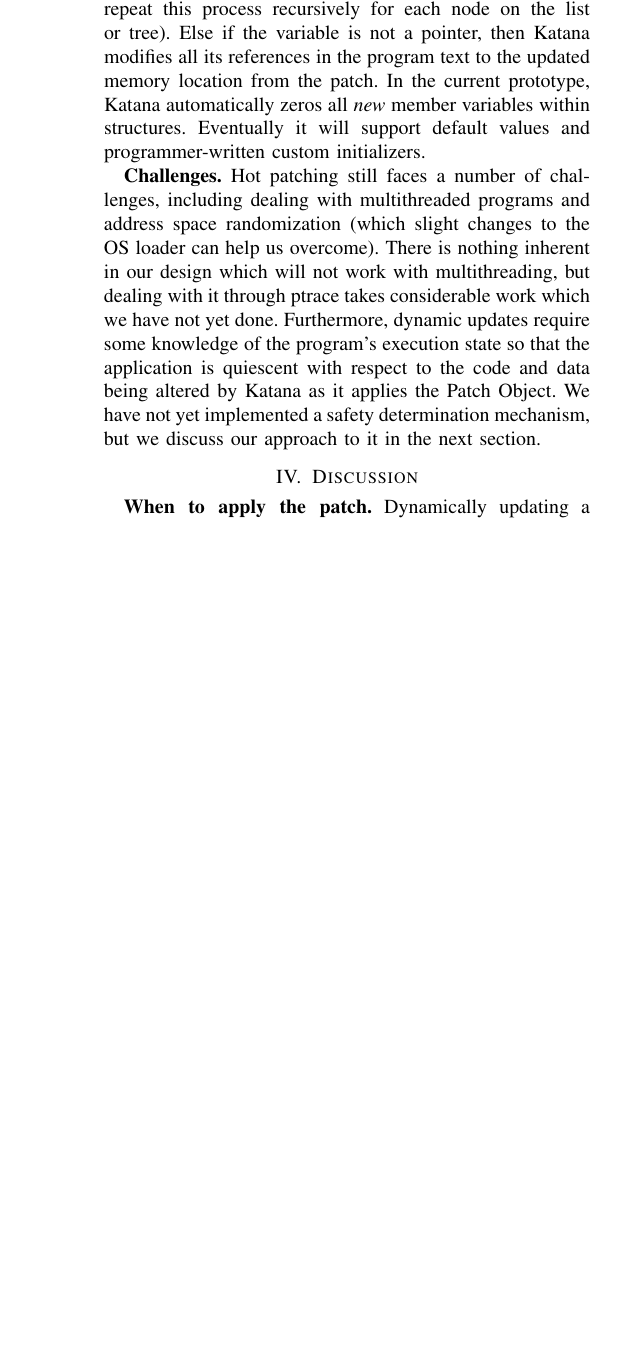
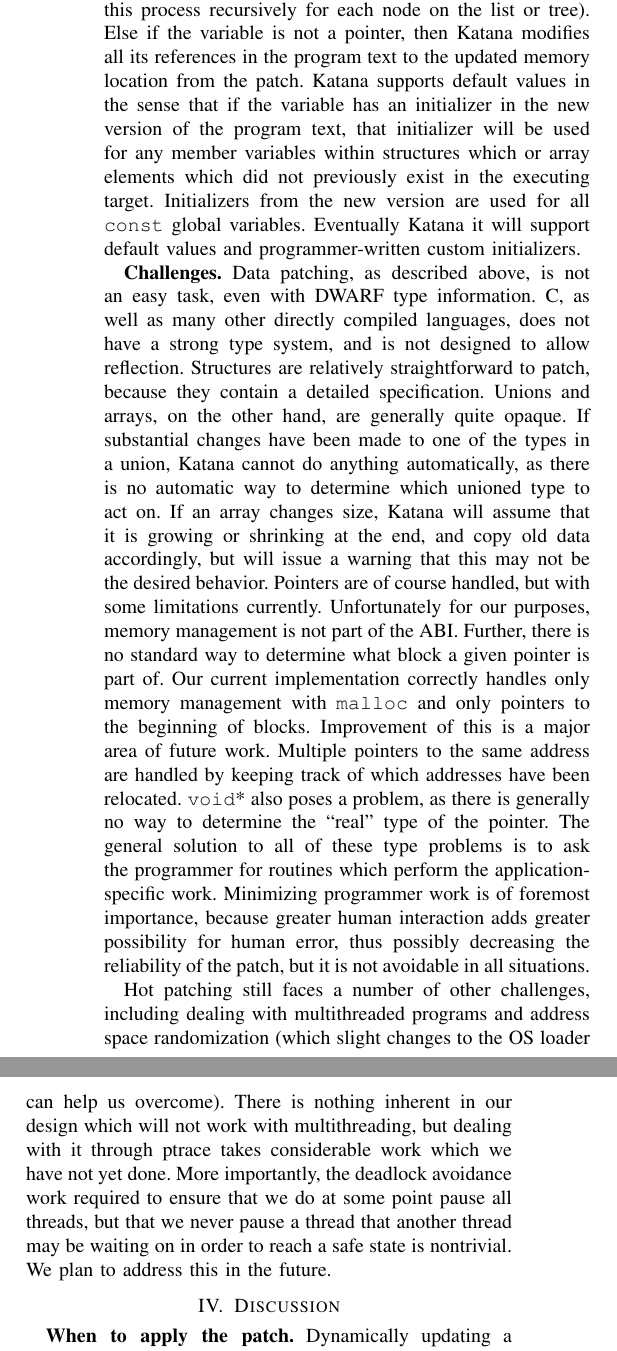
Before and after one commit to gitGNU/gnu_katana, a LaTeX paper (paper1/hotpatch/secse-main.tex, which reads paper1/hotpatch/patching.tex): part of one column of page 5 of 10 before the commit and two parts of the columns of page 5 of 10 after it, the two joined at a grey line, cut so that both start at the same text, the shorter picture padded with empty space. Compiled offline with pdfLaTeX.

Commit message:
updated paper with more info about safety, limitations of type patching, thoughts on multithreading

```diff
--- a/paper1/hotpatch/patching.tex
+++ b/paper1/hotpatch/patching.tex
@@ -206,23 +210,54 @@ segment (in case of structures such as lists, trees, since we have the
 type specification, we can repeat this process recursively for each
 node on the list or tree). Else if the variable is not a pointer, then
 Katana modifies all its references in the program text to the updated
-memory location from the patch. In the current prototype, Katana
-automatically zeros all {\it new} member variables within structures.
-Eventually it will support default values and programmer-written
+memory location from the patch. Katana supports default values in the
+sense that if the variable has an initializer in the new version of
+the program text, that initializer will be used for any member
+variables within structures which or array elements which did not
+previously exist in the executing target. Initializers from the new
+version are used for all \texttt{const} global variables.
+Eventually Katana it will support default values and programmer-written
 custom initializers.
 
 {\bf Challenges.} %\hskip 0.1in
-Hot patching still faces a number of
+Data patching, as described above, is not an easy task, even with
+DWARF type information. C, as well as many other directly compiled
+languages, does not have a strong type system, and is not designed to
+allow reflection. Structures are relatively straightforward to patch,
+because they contain a detailed specification. Unions and arrays, on
+the other hand, are generally quite opaque. If substantial changes
+have been made to one of the types in a union, Katana cannot do
+anything automatically, as there is no automatic way to determine
+which unioned type to act on. If an array changes size, Katana will
+assume that it is growing or shrinking at the end, and copy old data
+accordingly, but will issue a warning that this may not be the desired
+behavior. Pointers are of course handled, but with some limitations
+currently. Unfortunately for our purposes, memory management is not
+part of the ABI. Further, there is no standard way to determine what
+block a given pointer is part of. Our current implementation correctly
+handles only memory management with \texttt{malloc} and only pointers to the
+beginning of blocks. Improvement of this is a major area of future
+work. Multiple pointers to the same address are handled by keeping track
+of which addresses have been relocated. \texttt{void}* also poses a
+problem, as there is generally no way to determine the ``real'' type
+of the pointer. The general solution to all of these type problems is
+to ask the programmer for routines which perform the
+application-specific work. Minimizing programmer work is of foremost
+importance, because greater human interaction adds greater possibility
+for human error, thus possibly decreasing the reliability of the
+patch, but it is not avoidable in all situations.
+
+Hot patching still faces a number of other
 challenges, including dealing with multithreaded programs and address
 space randomization (which slight changes to the OS loader can help us
 overcome).
 There is nothing inherent in our design which will not work with
 multithreading, but dealing with it through ptrace takes considerable
-work which we have not yet done.
-Furthermore, dynamic updates require some knowledge of the
-program's execution state so that the application is quiescent with
-respect to the code and data being altered by Katana as it applies the
-Patch Object.
+work which we have not yet done. More importantly, the deadlock
+avoidance work required to ensure that we do at some point pause all
+threads, but that we never pause a thread that another thread may be
+waiting on in order to reach a safe state is nontrivial. We plan to
+address this in the future.
 % We consider the program to be in a safe state if all
 % activation records are free of functions contained in the PO and all
 % activition records are free of functions that $(1)$ access any global
@@ -233,8 +268,5 @@ Patch Object.
 %
 %JMHO: We repeat this again in the discussion section, so I commented
 %it out here and added a brief note saying we discuss it more below
-We have not
-yet implemented a safety determination mechanism, but we discuss our
-approach to it in the next section.
 
 % LocalWords:  ptrace multithreading JMHO
```
Also changed, not shown: paper1/hotpatch/discussion.tex (+4 -1 lines), paper1/hotpatch/patching.tex (30 more changed lines).
